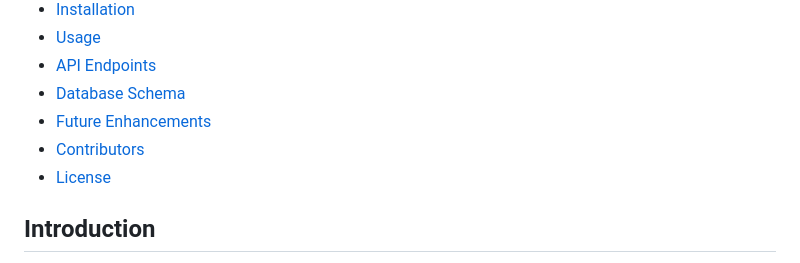
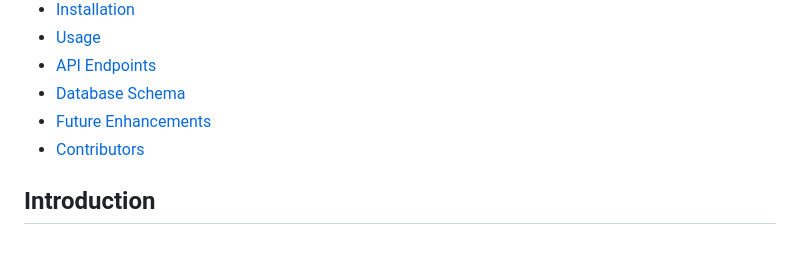
Before and after one commit to matteoSaputo/Game-Info-Website, a Markdown page: README.md, the part around the change. Drawn GitHub-style.

```diff
--- a/README.md
+++ b/README.md
@@ -10,7 +10,6 @@
 - [Database Schema](#database-schema)
 - [Future Enhancements](#future-enhancements)
 - [Contributors](#contributors)
-- [License](#license)
 
 ## Introduction
 The Game Info Website is a comprehensive platform that allows users to browse, search, and review video games. It features a dynamic dashboard with a scrolling display of game images, user authentication for posting reviews, and a search functionality to find games based on various criteria.
```
